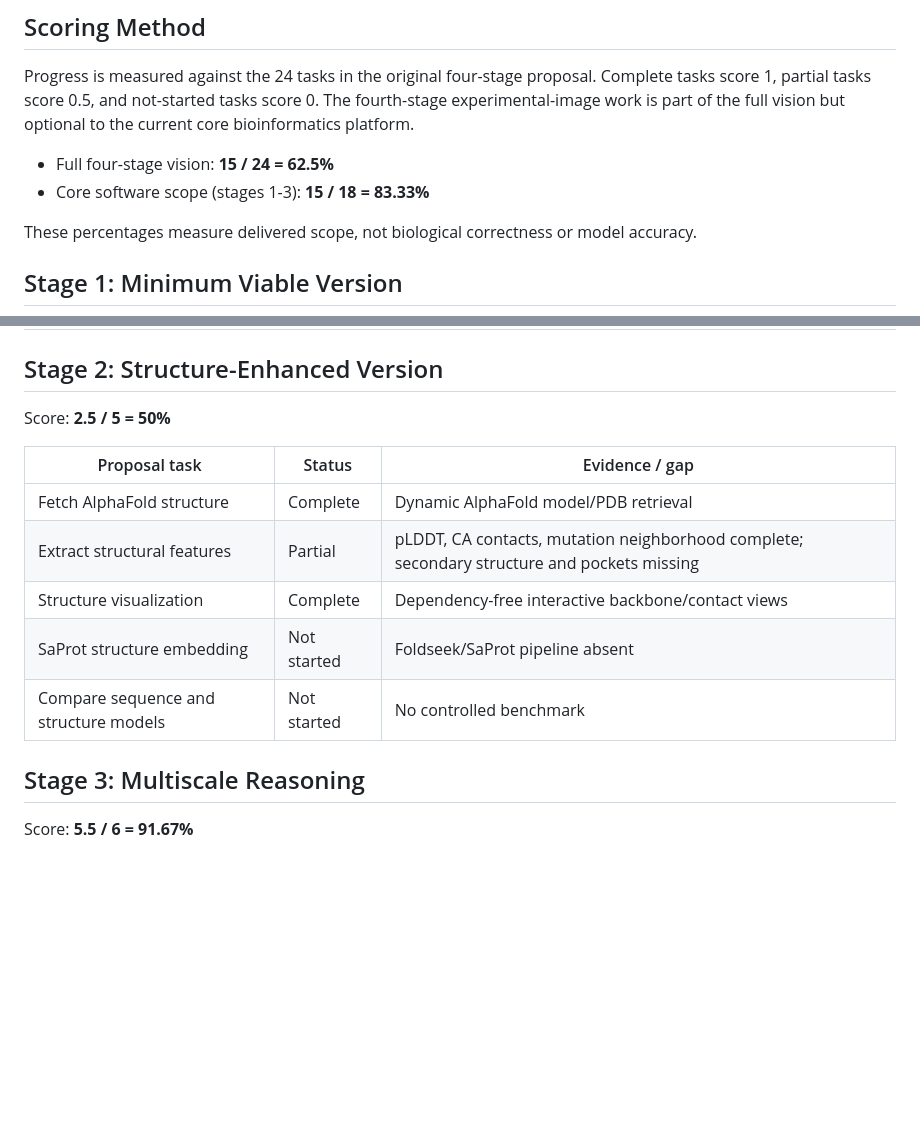
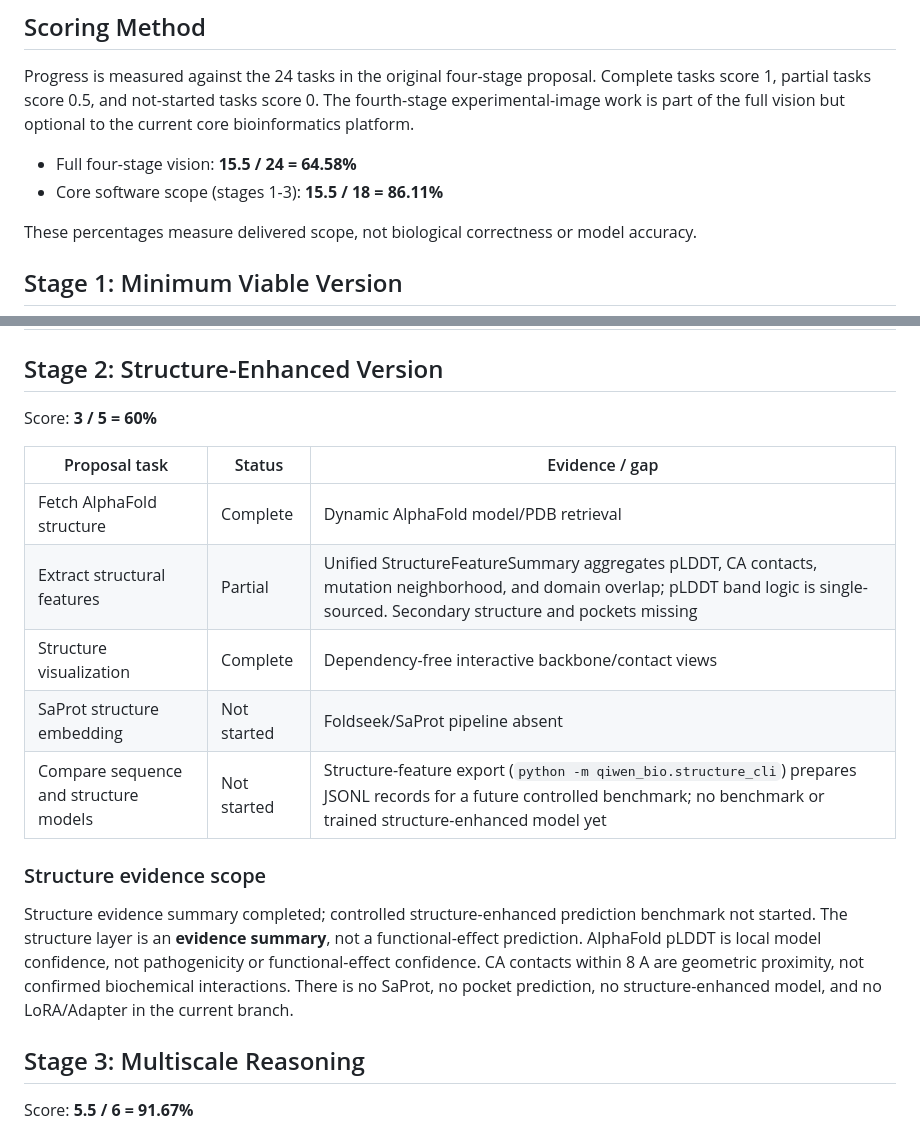
Before and after one commit to zenghaolinz/qiwen-bio, a Markdown page: docs/project-status.md, 2 parts joined by grey strips. GitHub-like rendering; blank space fills up the shorter version.

Commit message:
docs: clarify structure evidence scope and benchmark gap
Stage 2 score 2.5/5 -> 3/5: unified StructureFeatureSummary and tests
complete the structure evidence summary. Explicitly state that the
controlled structure-enhanced prediction benchmark is NOT started, and that
the structure layer is an evidence summary, not a functional-effect
prediction. Reaffirm: no SaProt, no pocket prediction, no structure-enhanced
model, no LoRA/Adapter, pLDDT != pathogenicity, CA contact != biochemical
interaction. Core scope 15 -> 15.5/18; full vision 15 -> 15.5/24.

```diff
--- a/docs/project-status.md
+++ b/docs/project-status.md
@@ -6,8 +6,8 @@ Updated: 2026-06-22
 
 Progress is measured against the 24 tasks in the original four-stage proposal. Complete tasks score 1, partial tasks score 0.5, and not-started tasks score 0. The fourth-stage experimental-image work is part of the full vision but optional to the current core bioinformatics platform.
 
-- Full four-stage vision: **15 / 24 = 62.5%**
-- Core software scope (stages 1-3): **15 / 18 = 83.33%**
+- Full four-stage vision: **15.5 / 24 = 64.58%**
+- Core software scope (stages 1-3): **15.5 / 18 = 86.11%**
 
 These percentages measure delivered scope, not biological correctness or model accuracy.
 
@@ -27,15 +27,19 @@ Score: **6.5 / 7 = 92.86%**
 
 ## Stage 2: Structure-Enhanced Version
 
-Score: **2.5 / 5 = 50%**
+Score: **3 / 5 = 60%**
 
 | Proposal task | Status | Evidence / gap |
 | --- | --- | --- |
 | Fetch AlphaFold structure | Complete | Dynamic AlphaFold model/PDB retrieval |
-| Extract structural features | Partial | pLDDT, CA contacts, mutation neighborhood complete; secondary structure and pockets missing |
+| Extract structural features | Partial | Unified StructureFeatureSummary aggregates pLDDT, CA contacts, mutation neighborhood, and domain overlap; pLDDT band logic is single-sourced. Secondary structure and pockets missing |
 | Structure visualization | Complete | Dependency-free interactive backbone/contact views |
 | SaProt structure embedding | Not started | Foldseek/SaProt pipeline absent |
-| Compare sequence and structure models | Not started | No controlled benchmark |
+| Compare sequence and structure models | Not started | Structure-feature export (`python -m qiwen_bio.structure_cli`) prepares JSONL records for a future controlled benchmark; no benchmark or trained structure-enhanced model yet |
+
+### Structure evidence scope
+
+Structure evidence summary completed; controlled structure-enhanced prediction benchmark not started. The structure layer is an **evidence summary**, not a functional-effect prediction. AlphaFold pLDDT is local model confidence, not pathogenicity or functional-effect confidence. CA contacts within 8 A are geometric proximity, not confirmed biochemical interactions. There is no SaProt, no pocket prediction, no structure-enhanced model, and no LoRA/Adapter in the current branch.
 
 ## Stage 3: Multiscale Reasoning
 
```
